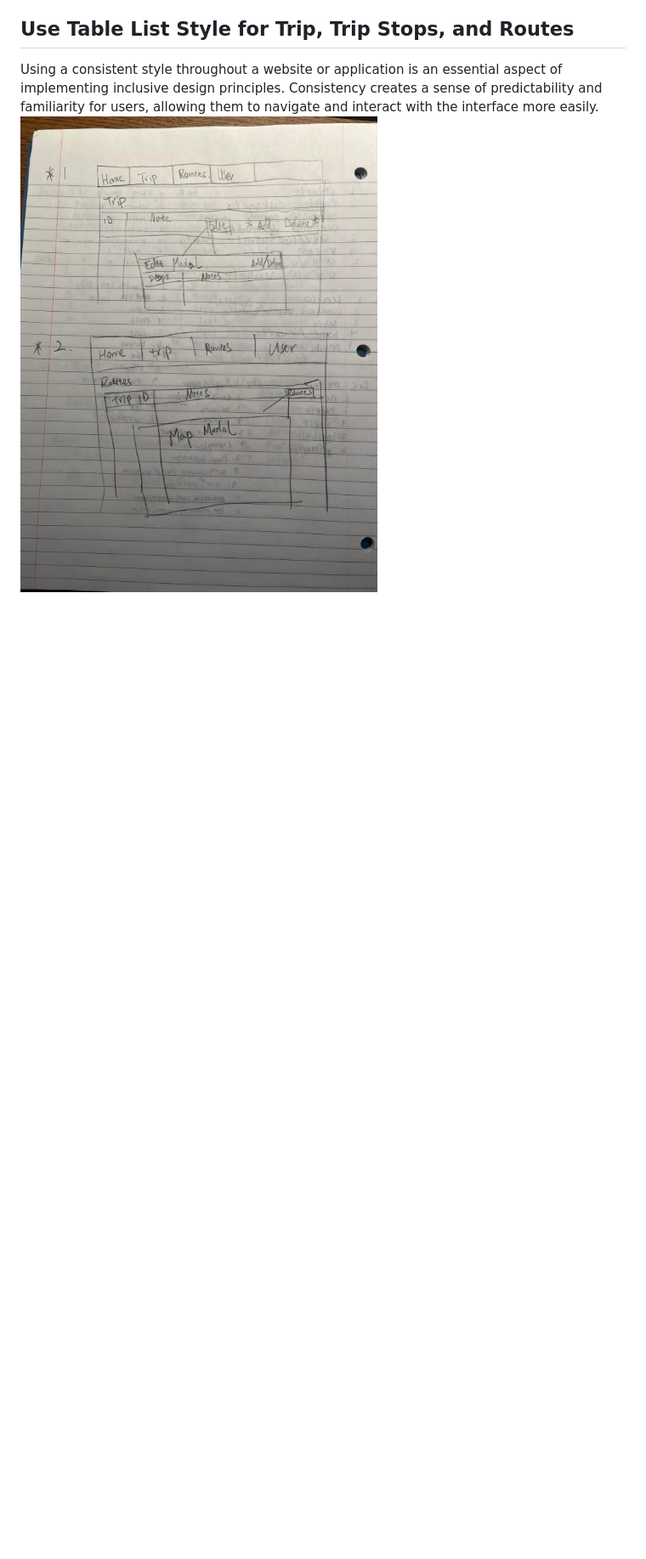
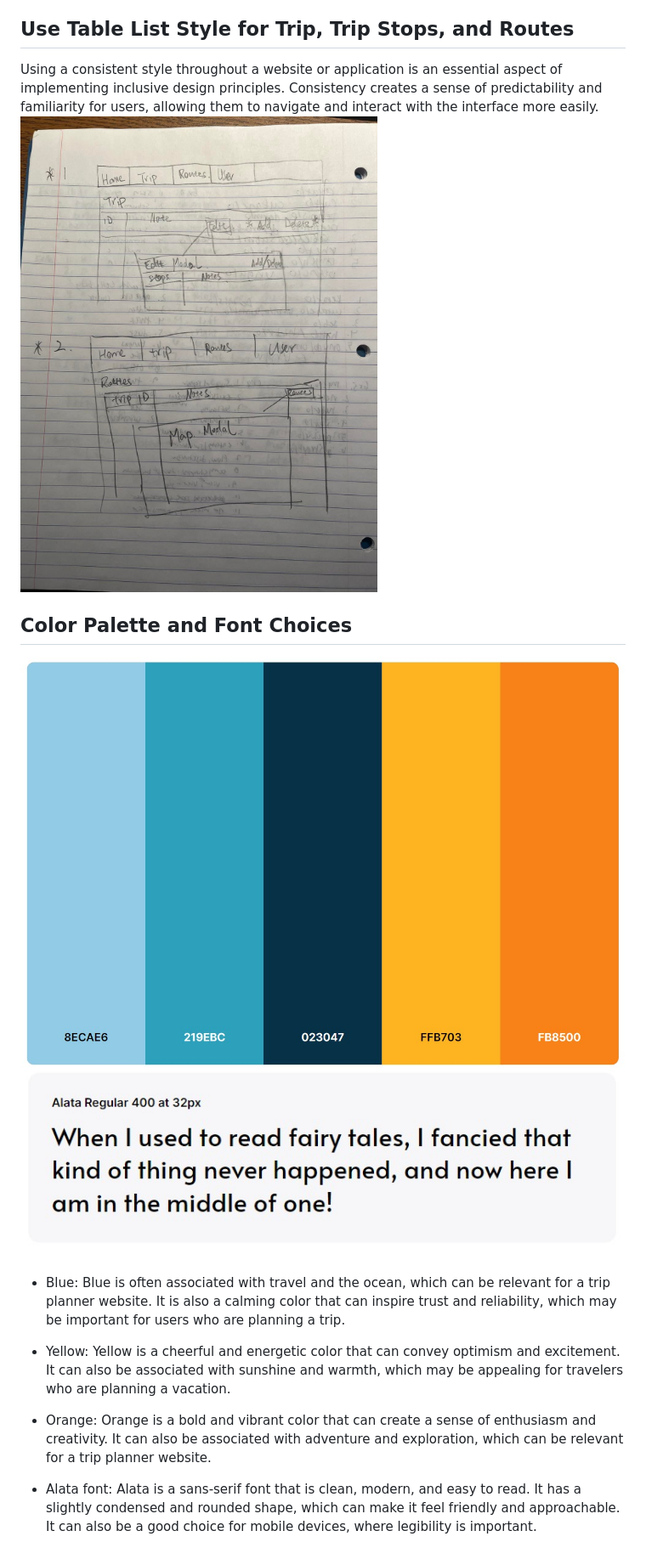
Before and after one commit to it-sd/sqc-project-swang274, a Markdown page: docs/design.md, the part around the change. Shown: that part at 85% size. Drawn GitHub-style; pictures changed too: docs/color_palette.jpg (added), docs/font_choice.jpg (added); blank space fills up the shorter version.

Commit message:
added design color palette and font choice

```diff
--- a/docs/design.md
+++ b/docs/design.md
@@ -7,3 +7,15 @@ Using plain language and avoiding jargon can help make the options more accessib
 Using a consistent style throughout a website or application is an essential aspect of implementing inclusive design principles.
 Consistency creates a sense of predictability and familiarity for users, allowing them to navigate and interact with the interface more easily.
 ![inclusive_design](inclusive_design.jpg)
+
+## Color Palette and Font Choices
+![color_palette](color_palette.jpg)
+![font_choice](font_choice.jpg)
+
+* Blue: Blue is often associated with travel and the ocean, which can be relevant for a trip planner website. It is also a calming color that can inspire trust and reliability, which may be important for users who are planning a trip.
+
+* Yellow: Yellow is a cheerful and energetic color that can convey optimism and excitement. It can also be associated with sunshine and warmth, which may be appealing for travelers who are planning a vacation.
+
+* Orange: Orange is a bold and vibrant color that can create a sense of enthusiasm and creativity. It can also be associated with adventure and exploration, which can be relevant for a trip planner website.
+
+* Alata font: Alata is a sans-serif font that is clean, modern, and easy to read. It has a slightly condensed and rounded shape, which can make it feel friendly and approachable. It can also be a good choice for mobile devices, where legibility is important.
```
